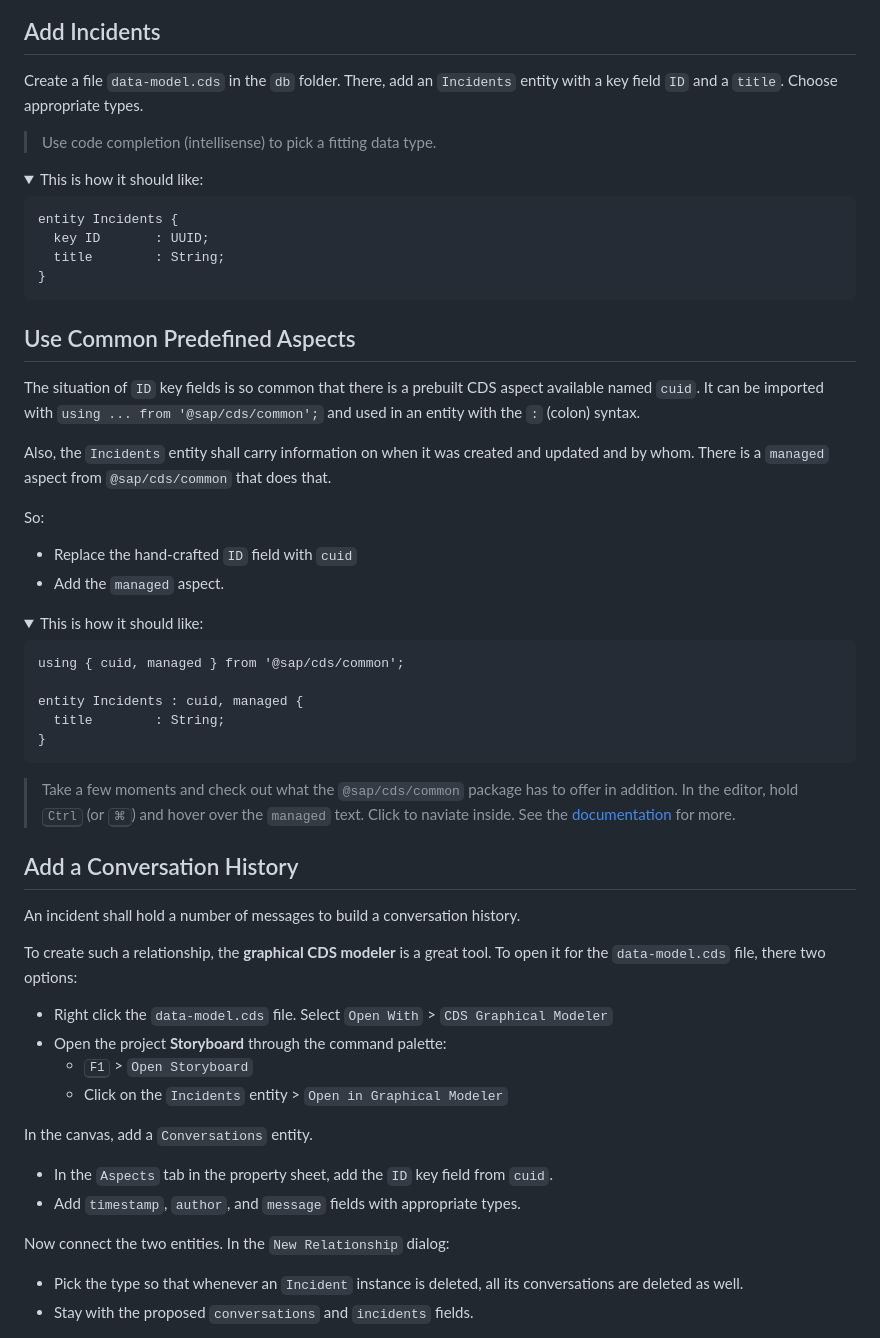
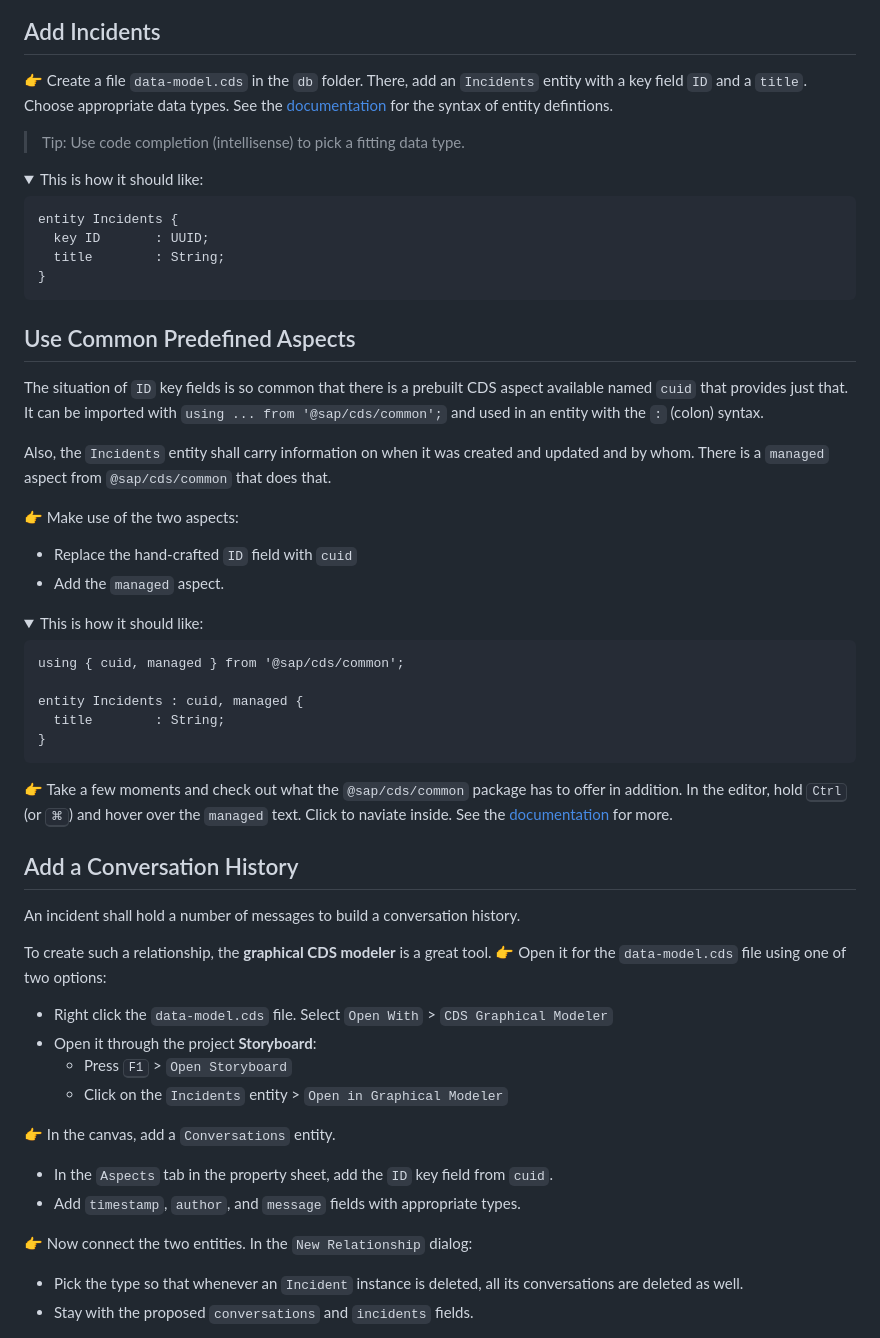
Before and after one commit to SAP-samples/teched2023-AD264, a Markdown page: exercises/ex1/README.md, the part around one of its changes. Drawn GitHub-style; folded sections open.

Commit message:
👉 indicators

````diff
--- a/exercises/ex1/README.md
+++ b/exercises/ex1/README.md
@@ -14,10 +21,10 @@ Also, you will get familiar with CAP and the CDS language.
 
 ## Add Incidents
 
-Create a file `data-model.cds` in the `db` folder.
-There, add an `Incidents` entity with a key field `ID` and a `title`.  Choose appropriate types.
+👉 Create a file `data-model.cds` in the `db` folder.
+There, add an `Incidents` entity with a key field `ID` and a `title`.  Choose appropriate data types.  See the [documentation](https://cap.cloud.sap/docs/cds/cdl) for the syntax of entity defintions.
 
-> Use code completion (intellisense) to pick a fitting data type.
+> Tip: Use code completion (intellisense) to pick a fitting data type.
 
 <details>
 <summary>This is how it should like:</summary>
@@ -32,12 +39,13 @@ entity Incidents {
 
 ## Use Common Predefined Aspects
 
-The situation of `ID` key fields is so common that there is a prebuilt CDS aspect available named `cuid`.  It can be imported with `using ... from '@sap/cds/common';` and used in an entity with the `:` (colon) syntax.
+The situation of `ID` key fields is so common that there is a prebuilt CDS aspect available named `cuid` that provides just that.<br>
+It can be imported with `using ... from '@sap/cds/common';` and used in an entity with the `:` (colon) syntax.
 
 Also, the `Incidents` entity shall carry information on when it was created and updated and by whom.  There is a `managed` aspect from `@sap/cds/common` that does that.
 
-So:
-- Replace the hand-crafted `ID` field with `cuid`
+👉 Make use of the two aspects:
+- Replace the hand-crafted `ID` field with `cuid`<br>
 - Add the `managed` aspect.
 
 
@@ -53,7 +61,9 @@ entity Incidents : cuid, managed {
 ```
 </details>
 
-> Take a few moments and check out what the `@sap/cds/common` package has to offer in addition.  In the editor, hold <kbd>Ctrl</kbd> (or <kbd>⌘</kbd>) and hover over the `managed` text.  Click to naviate inside.
+<p>
+
+👉 Take a few moments and check out what the `@sap/cds/common` package has to offer in addition.  In the editor, hold <kbd>Ctrl</kbd> (or <kbd>⌘</kbd>) and hover over the `managed` text.  Click to naviate inside.
 See the [documentation](https://cap.cloud.sap/docs/cds/common) for more.
 
 
@@ -61,17 +71,18 @@ See the [documentation](https://cap.cloud.sap/docs/cds/common) for more.
 
 An incident shall hold a number of messages to build a conversation history.
 
-To create such a relationship, the **graphical CDS modeler** is a great tool.  To open it for the `data-model.cds` file, there two options:
+To create such a relationship, the **graphical CDS modeler** is a great tool.
+👉 Open it for the `data-model.cds` file using one of two options:
 - Right click the `data-model.cds` file.  Select `Open With` > `CDS Graphical Modeler`
-- Open the project **Storyboard** through the command palette:
-  - <kbd>F1</kbd> > `Open Storyboard`
+- Open it through the project **Storyboard**:
+  - Press <kbd>F1</kbd> > `Open Storyboard`
   - Click on the `Incidents` entity > `Open in Graphical Modeler`
 
-In the canvas, add a `Conversations` entity.
+👉 In the canvas, add a `Conversations` entity.
 - In the `Aspects` tab in the property sheet, add the `ID` key field from `cuid`.
 - Add `timestamp`, `author`, and `message` fields with appropriate types.
 
-Now connect the two entities.  In the `New Relationship` dialog:
+👉 Now connect the two entities.  In the `New Relationship` dialog:
 - Pick the type so that whenever an `Incident` instance is deleted, all its conversations are deleted as well.
 - Stay with the proposed `conversations` and `incidents` fields.
 
````
Also changed, not shown: other parts of exercises/ex1/README.md (+9 -2 lines).
